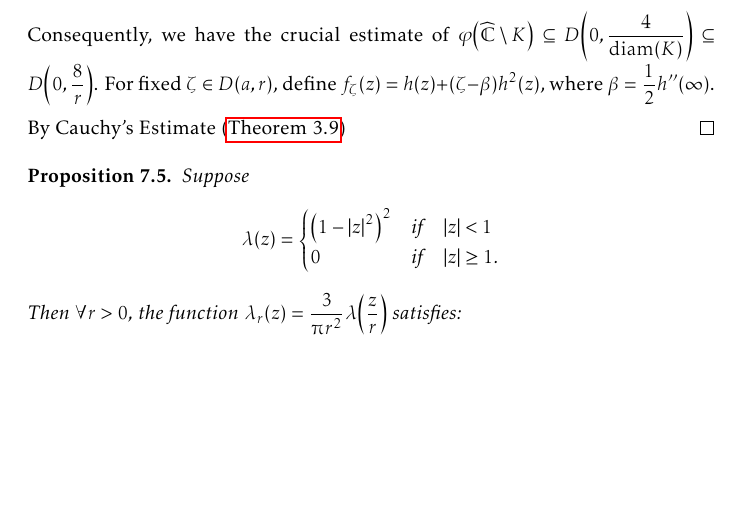
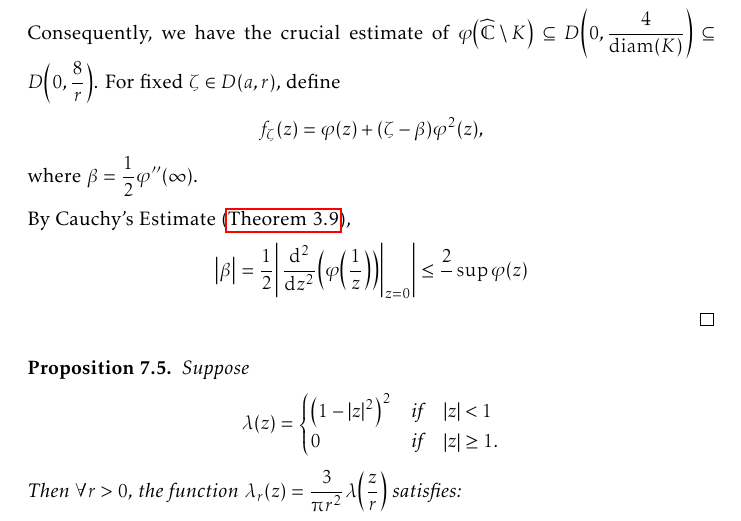
Before and after one commit to slipperking/complex-analysis-latex, a LaTeX document (main.tex): part of page 168 of 188, cut so that both start at the same text, the shorter picture padded with empty space. Compiled offline with pdfLaTeX.

Commit message:
overleaf_to_git (Mon Sep 15 16:11:52 2025 -0700): update main.tex from r21521 to r21522

```diff
--- a/main.tex
+++ b/main.tex
@@ -3814,9 +3814,9 @@ Let \(z=f^{-1}(w)\). Then we have
     \end{enumerate}
 \end{proposition}
 \begin{proof}
-    Let \(\widetilde{\varphi}\) be a conformal mapping from \(\extcomplex\setminus K\) to \(\mathbb{D}\), such that \(\widetilde{\varphi}(\infty)=0\) and \(\alpha=\widetilde{\varphi}'(\infty)\in\mathbb{R}_{>0}\). Let \(\varphi(z)=\frac{1}{\alpha}\widetilde{\varphi}(z)\). It follows that \(\phi'(\infty)=1\), \(\varphi(\infty)=1\). By \autoref{prop:complementbiholomorphismquarterestimate}, \[\abs{\alpha}\geq\frac{1}{4}\diam(K)\Longleftrightarrow\abs{\varphi(z)}\leq\frac{4\abs{\widetilde{\varphi}(z)}}{\diam(K)}.\] Consequently, we have the crucial estimate of \(\varphi\qty(\extcomplex\setminus K)\subseteq D\qty(0,\frac{4}{\diam(K)})\subseteq D\qty(0,\frac{8}{r})\). For fixed \(\zeta\in D(a,r)\), define \(f_\zeta(z)=h(z)+(\zeta-\beta)h^2(z)\), where \(\beta=\frac{1}{2}h''(\infty)\).
-
-    By Cauchy's Estimate (\autoref{thm:cauchysestimate})
+    Let \(\widetilde{\varphi}\) be a conformal mapping from \(\extcomplex\setminus K\) to \(\mathbb{D}\), such that \(\widetilde{\varphi}(\infty)=0\) and \(\alpha=\widetilde{\varphi}'(\infty)\in\mathbb{R}_{>0}\). Let \(\varphi(z)=\frac{1}{\alpha}\widetilde{\varphi}(z)\). It follows that \(\phi'(\infty)=1\), \(\varphi(\infty)=1\). By \autoref{prop:complementbiholomorphismquarterestimate}, \[\abs{\alpha}\geq\frac{1}{4}\diam(K)\Longleftrightarrow\abs{\varphi(z)}\leq\frac{4\abs{\widetilde{\varphi}(z)}}{\diam(K)}.\] Consequently, we have the crucial estimate of \(\varphi\qty(\extcomplex\setminus K)\subseteq D\qty(0,\frac{4}{\diam(K)})\subseteq D\qty(0,\frac{8}{r})\). For fixed \(\zeta\in D(a,r)\), define \[f_\zeta(z)=\varphi(z)+(\zeta-\beta)\varphi^2(z),\] where \(\beta=\frac{1}{2}\varphi''(\infty)\).
+
+    By Cauchy's Estimate (\autoref{thm:cauchysestimate}), \[\abs{\beta}=\frac{1}{2}\abs{\eval{\dv[2]{z}(\varphi\qty(\frac{1}{z}))}_{z=0}}\leq\frac{2}{}\sup_{}\varphi(z)\]
 \end{proof}
 \begin{proposition}\label{prop:diracdeltaapproximation}
     Suppose \[\lambda(z)=
```
